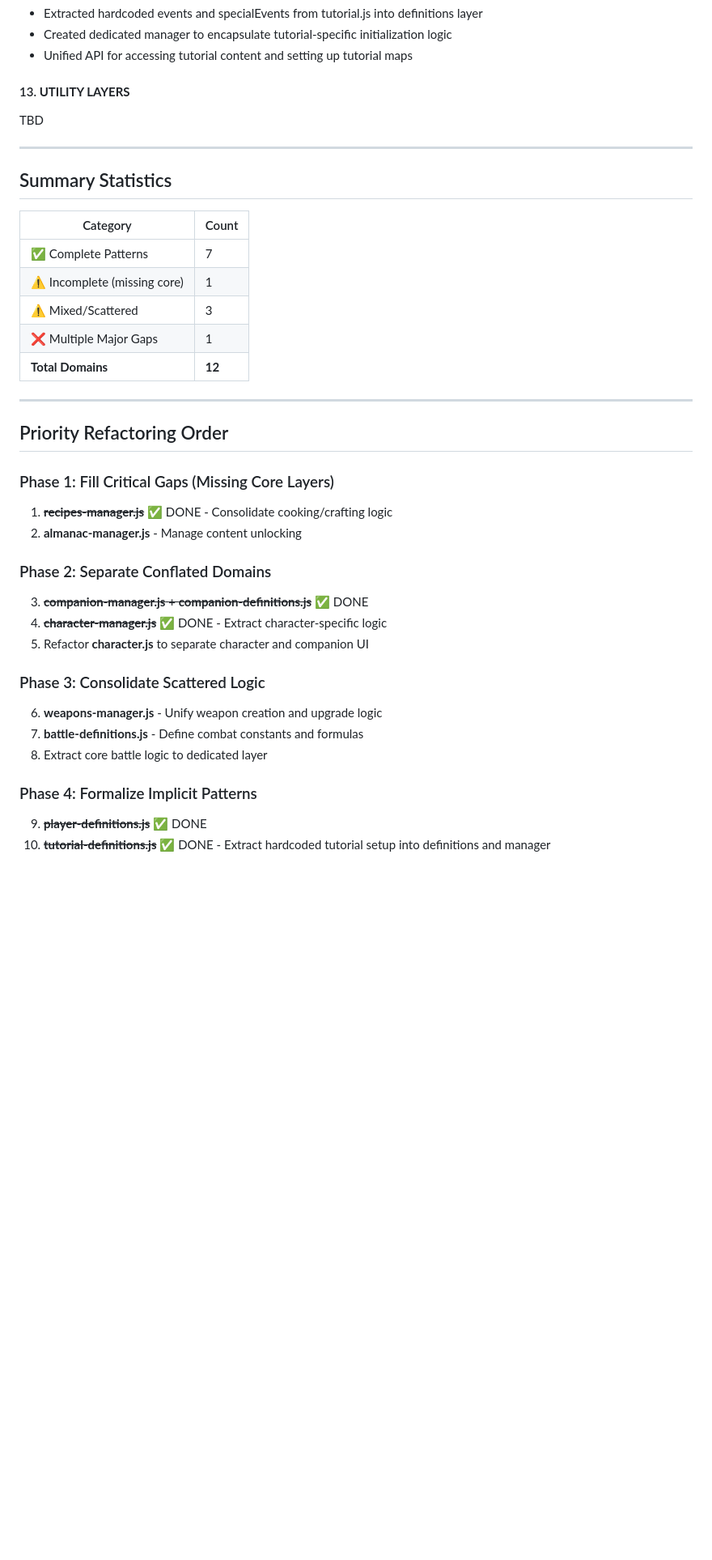
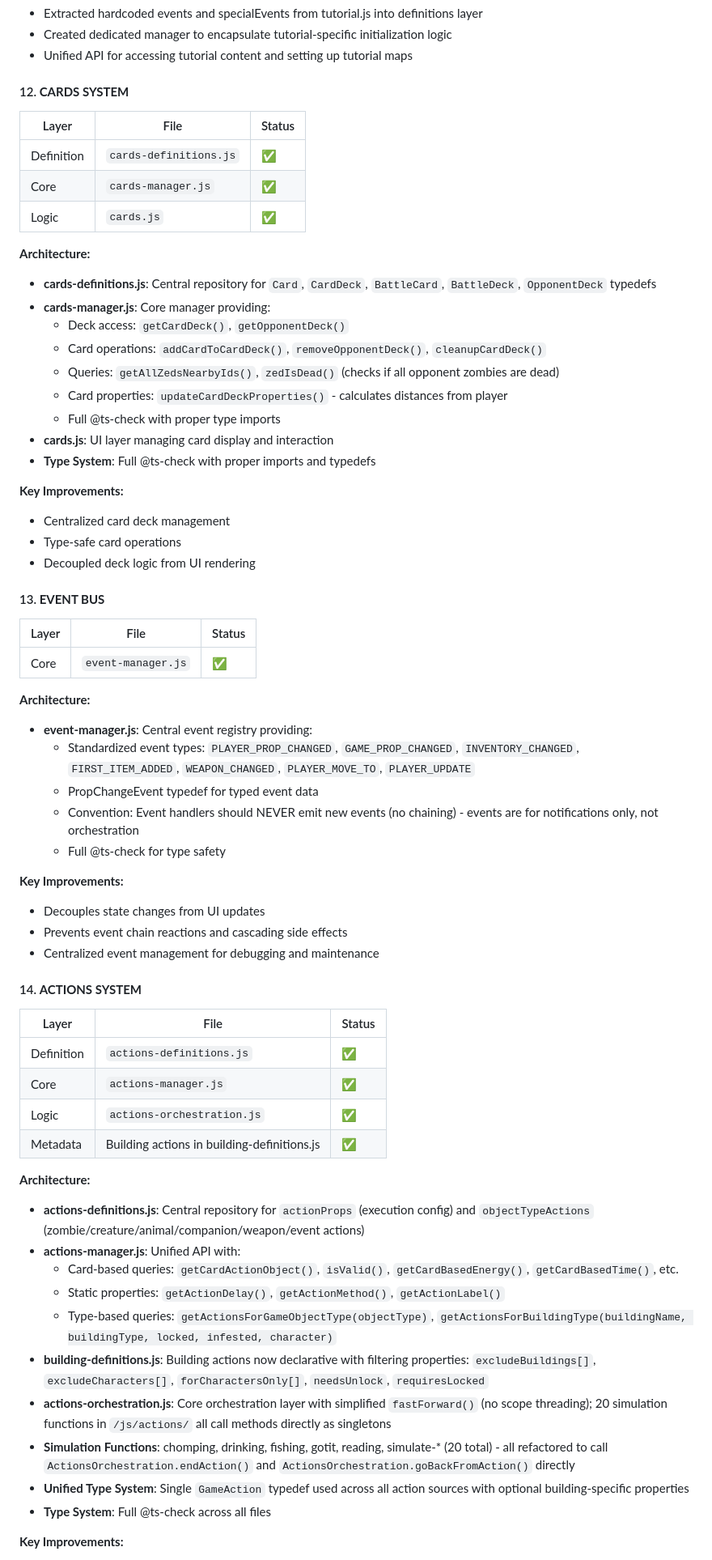
Before and after one commit to HumaneTiger/9Dayz, a Markdown page: ARCHITECTURE.md, the part around one of its changes. Shown at 81% size. Rendered like a GitHub page; blank space fills up the shorter version.

Commit message:
refactor: update architecture documentation for improved clarity on system components and type safety

```diff
--- a/ARCHITECTURE.md
+++ b/ARCHITECTURE.md
@@ -249,44 +282,73 @@ Where:
 - Created dedicated manager to encapsulate tutorial-specific initialization logic
 - Unified API for accessing tutorial content and setting up tutorial maps
 
-#### 13. **UTILITY LAYERS**
+#### 12. **CARDS SYSTEM**
 
-TBD
+| Layer      | File                   | Status |
+| ---------- | ---------------------- | ------ |
+| Definition | `cards-definitions.js` | ✅     |
+| Core       | `cards-manager.js`     | ✅     |
+| Logic      | `cards.js`             | ✅     |
 
----
+**Architecture:**
 
-## Summary Statistics
+- **cards-definitions.js**: Central repository for `Card`, `CardDeck`, `BattleCard`, `BattleDeck`, `OpponentDeck` typedefs
+- **cards-manager.js**: Core manager providing:
+  - Deck access: `getCardDeck()`, `getOpponentDeck()`
+  - Card operations: `addCardToCardDeck()`, `removeOpponentDeck()`, `cleanupCardDeck()`
+  - Queries: `getAllZedsNearbyIds()`, `zedIsDead()` (checks if all opponent zombies are dead)
+  - Card properties: `updateCardDeckProperties()` - calculates distances from player
+  - Full @ts-check with proper type imports
+- **cards.js**: UI layer managing card display and interaction
+- **Type System**: Full @ts-check with proper imports and typedefs
 
-| Category                     | Count  |
-| ---------------------------- | ------ |
-| ✅ Complete Patterns         | 7      |
-| ⚠️ Incomplete (missing core) | 1      |
-| ⚠️ Mixed/Scattered           | 3      |
-| ❌ Multiple Major Gaps       | 1      |
-| **Total Domains**            | **12** |
+**Key Improvements:**
 
----
+- Centralized card deck management
+- Type-safe card operations
+- Decoupled deck logic from UI rendering
 
-## Priority Refactoring Order
+#### 13. **EVENT BUS**
 
-### Phase 1: Fill Critical Gaps (Missing Core Layers)
+| Layer | File               | Status |
+| ----- | ------------------ | ------ |
+| Core  | `event-manager.js` | ✅     |
 
-1. ~~**recipes-manager.js**~~ ✅ DONE - Consolidate cooking/crafting logic
-2. **almanac-manager.js** - Manage content unlocking
+**Architecture:**
 
-### Phase 2: Separate Conflated Domains
+- **event-manager.js**: Central event registry providing:
+  - Standardized event types: `PLAYER_PROP_CHANGED`, `GAME_PROP_CHANGED`, `INVENTORY_CHANGED`, `FIRST_ITEM_ADDED`, `WEAPON_CHANGED`, `PLAYER_MOVE_TO`, `PLAYER_UPDATE`
+  - PropChangeEvent typedef for typed event data
+  - Convention: Event handlers should NEVER emit new events (no chaining) - events are for notifications only, not orchestration
+  - Full @ts-check for type safety
 
-3. ~~**companion-manager.js** + **companion-definitions.js**~~ ✅ DONE
-4. ~~**character-manager.js**~~ ✅ DONE - Extract character-specific logic
-5. Refactor **character.js** to separate character and companion UI
+**Key Improvements:**
 
-### Phase 3: Consolidate Scattered Logic
+- Decouples state changes from UI updates
+- Prevents event chain reactions and cascading side effects
+- Centralized event management for debugging and maintenance
 
-6. **weapons-manager.js** - Unify weapon creation and upgrade logic
-7. **battle-definitions.js** - Define combat constants and formulas
-8. Extract core battle logic to dedicated layer
+#### 14. **ACTIONS SYSTEM**
 
-### Phase 4: Formalize Implicit Patterns
+| Layer      | File                                        | Status |
+| ---------- | ------------------------------------------- | ------ |
+| Definition | `actions-definitions.js`                    | ✅     |
+| Core       | `actions-manager.js`                        | ✅     |
+| Logic      | `actions-orchestration.js`                  | ✅     |
+| Metadata   | Building actions in building-definitions.js | ✅     |
 
-9. ~~**player-definitions.js**~~ ✅ DONE
-10. ~~**tutorial-definitions.js**~~ ✅ DONE - Extract hardcoded tutorial setup into definitions and manager
+**Architecture:**
+
+- **actions-definitions.js**: Central repository for `actionProps` (execution config) and `objectTypeActions` (zombie/creature/animal/companion/weapon/event actions)
+- **actions-manager.js**: Unified API with:
+  - Card-based queries: `getCardActionObject()`, `isValid()`, `getCardBasedEnergy()`, `getCardBasedTime()`, etc.
+  - Static properties: `getActionDelay()`, `getActionMethod()`, `getActionLabel()`
+  - Type-based queries: `getActionsForGameObjectType(objectType)`, `getActionsForBuildingType(buildingName, buildingType, locked, infested, character)`
+- **building-definitions.js**: Building actions now declarative with filtering properties: `excludeBuildings[]`, `excludeCharacters[]`, `forCharactersOnly[]`, `needsUnlock`, `requiresLocked`
+- **actions-orchestration.js**: Core orchestration layer with simplified `fastForward()` (no scope threading); 20 simulation functions in `/js/actions/` all call methods directly as singletons
+- **Simulation Functions**: chomping, drinking, fishing, gotit, reading, simulate-\* (20 total) - all refactored to call `ActionsOrchestration.endAction()` and `ActionsOrchestration.goBackFromAction()` directly
+- **Unified Type System**: Single `GameAction` typedef used across all action sources with optional building-specific properties
+- **Type System**: Full @ts-check across all files
+
+**Key Improvements:**
+
```
Also changed, not shown: other parts of ARCHITECTURE.md (+92 -43 lines).
